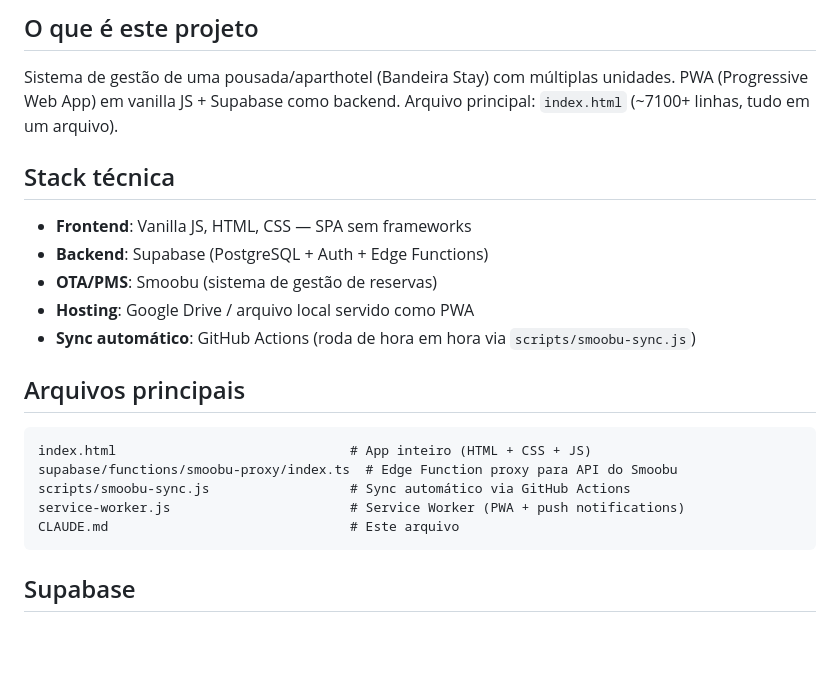
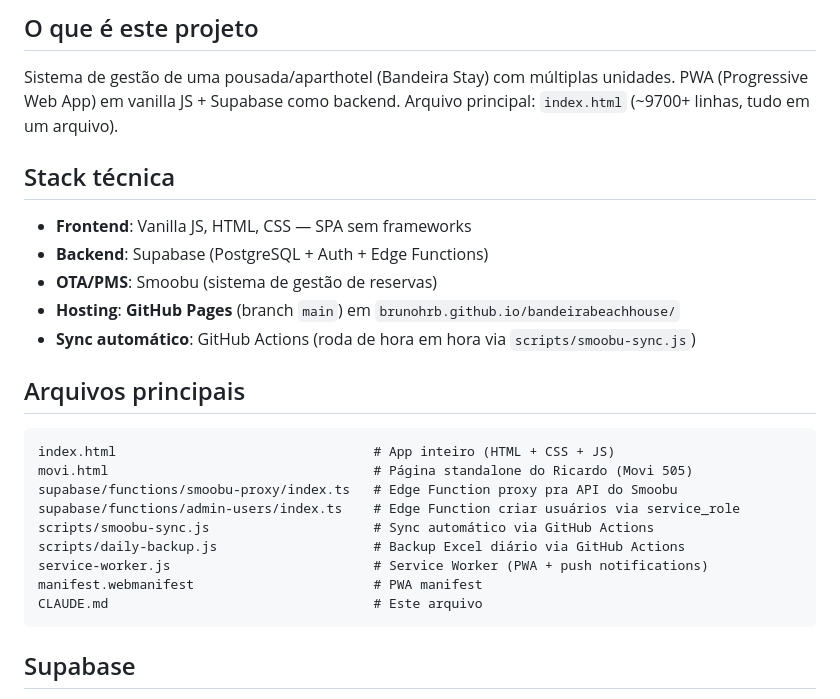
Before and after one commit to brunohrb/bandeirabeachhouse, a Markdown page: CLAUDE.md, the part around one of its changes. GitHub-like rendering; blank space fills up the shorter version.

````diff
--- a/CLAUDE.md
+++ b/CLAUDE.md
@@ -3,22 +63,26 @@
 ## O que é este projeto
 Sistema de gestão de uma pousada/aparthotel (Bandeira Stay) com múltiplas unidades.
 PWA (Progressive Web App) em vanilla JS + Supabase como backend.
-Arquivo principal: `index.html` (~7100+ linhas, tudo em um arquivo).
+Arquivo principal: `index.html` (~9700+ linhas, tudo em um arquivo).
 
 ## Stack técnica
 - **Frontend**: Vanilla JS, HTML, CSS — SPA sem frameworks
 - **Backend**: Supabase (PostgreSQL + Auth + Edge Functions)
 - **OTA/PMS**: Smoobu (sistema de gestão de reservas)
-- **Hosting**: Google Drive / arquivo local servido como PWA
+- **Hosting**: **GitHub Pages** (branch `main`) em `brunohrb.github.io/bandeirabeachhouse/`
 - **Sync automático**: GitHub Actions (roda de hora em hora via `scripts/smoobu-sync.js`)
 
 ## Arquivos principais
 ```
-index.html                              # App inteiro (HTML + CSS + JS)
-supabase/functions/smoobu-proxy/index.ts  # Edge Function proxy para API do Smoobu
-scripts/smoobu-sync.js                  # Sync automático via GitHub Actions
-service-worker.js                       # Service Worker (PWA + push notifications)
-CLAUDE.md                               # Este arquivo
+index.html                                 # App inteiro (HTML + CSS + JS)
+movi.html                                  # Página standalone do Ricardo (Movi 505)
+supabase/functions/smoobu-proxy/index.ts   # Edge Function proxy pra API do Smoobu
+supabase/functions/admin-users/index.ts    # Edge Function criar usuários via service_role
+scripts/smoobu-sync.js                     # Sync automático via GitHub Actions
+scripts/daily-backup.js                    # Backup Excel diário via GitHub Actions
+service-worker.js                          # Service Worker (PWA + push notifications)
+manifest.webmanifest                       # PWA manifest
+CLAUDE.md                                  # Este arquivo
 ```
 
 ## Supabase
````
Also changed, not shown: other parts of CLAUDE.md (+60 -0 lines).
